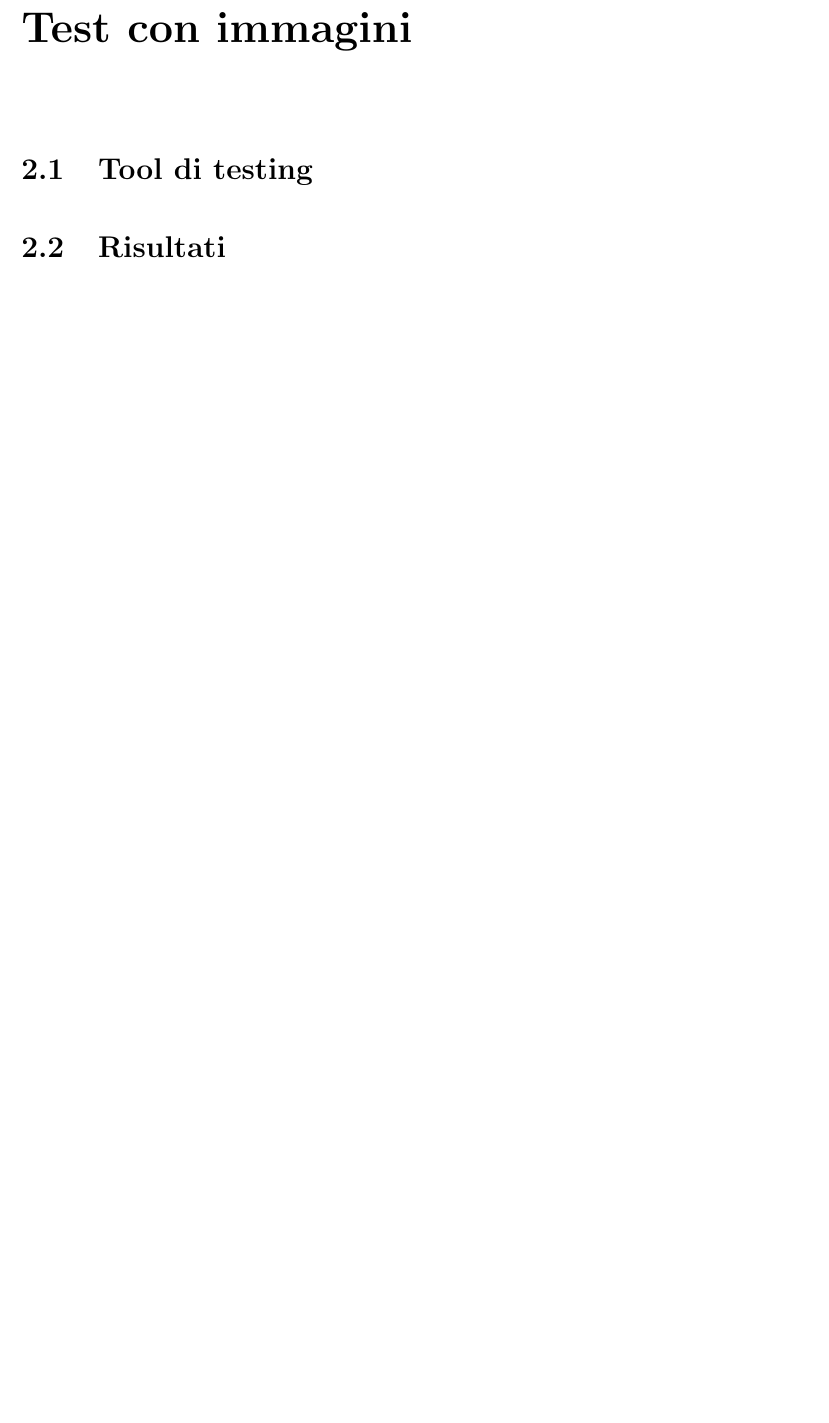
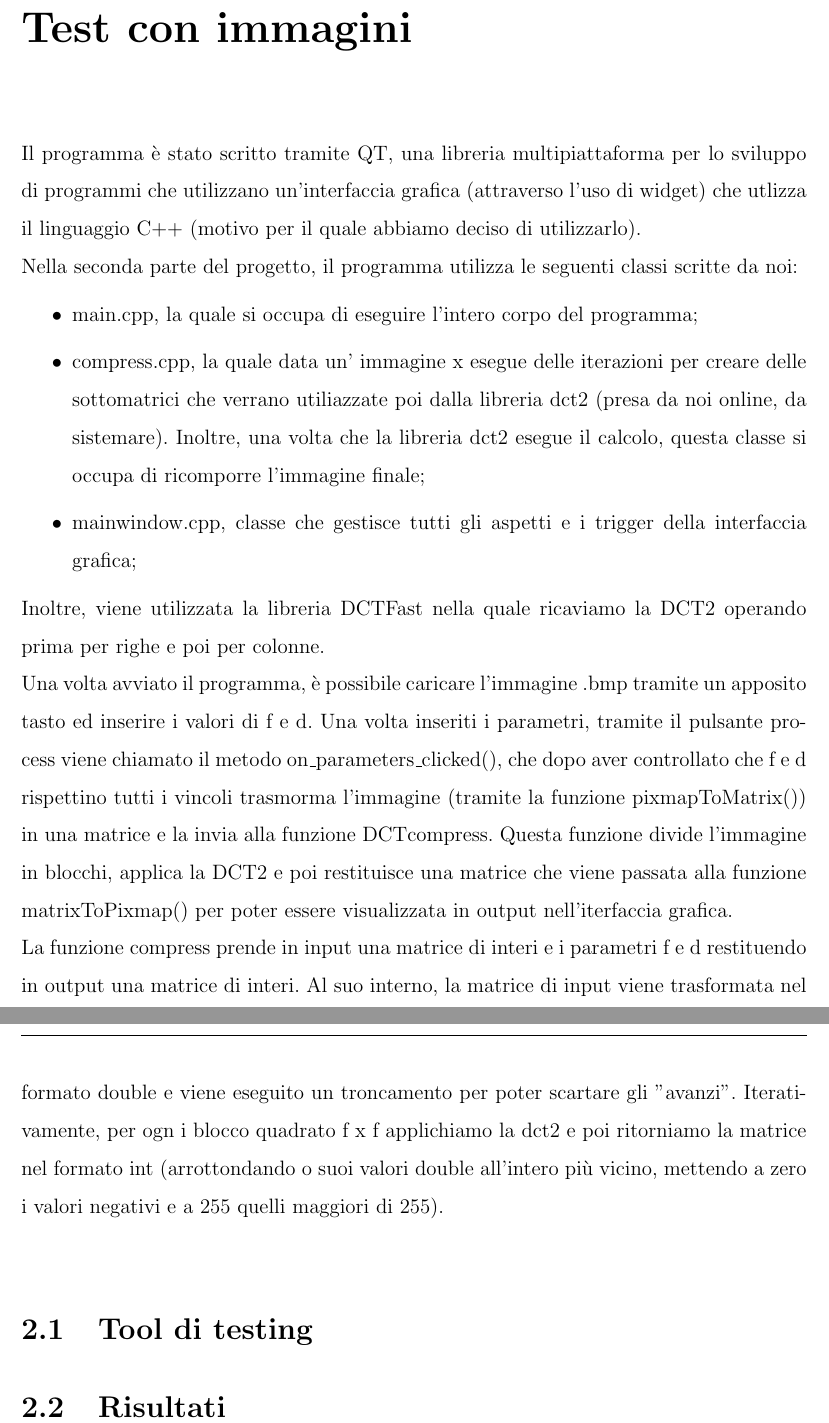
Before and after one commit to AlbezJelt/DCT2, a LaTeX document (Report/Relazione.tex): part of page 6 of 6 before the commit and two parts of pages 6 and 7 of 7 after it, the two joined at a grey line, cut so that both start at the same text, the shorter picture padded with empty space. Compiled offline with pdfLaTeX.

Commit message:
update report

```diff
--- a/Report/Relazione.tex
+++ b/Report/Relazione.tex
@@ -135,8 +135,374 @@ Entrambe le funzioni effettuano N somme per calcolare la k-esima componente di u
 \end{figure}
 
 \mychapter{2}{Test con immagini}
+Il programma è stato scritto tramite QT, una libreria multipiattaforma per lo sviluppo di programmi che utilizzano un'interfaccia grafica (attraverso l'uso di widget) che utlizza il linguaggio C++ (motivo per il quale abbiamo deciso di utilizzarlo).\\
+Nella seconda parte del progetto, il programma utilizza le seguenti classi scritte da noi:
+\begin{itemize}
+\item main.cpp, la quale si occupa di eseguire l'intero corpo del programma;
+\item compress.cpp, la quale data un' immagine x esegue delle iterazioni per creare delle sottomatrici che verrano utiliazzate poi dalla libreria dct2 (presa da noi online, da sistemare). Inoltre, una volta che la libreria dct2 esegue il calcolo, questa classe si occupa di ricomporre l'immagine finale;
+%\item DCT2.cpp, classe creata ad hoc da noi che implementa la funzione della DCT2 (scrivere meglio);
+\item mainwindow.cpp, classe che gestisce tutti gli aspetti e i trigger della interfaccia grafica;
+%\item test.cpp, la quale gestisce la parte di confronto generando una matrice randomica che viene eseguita sia da DCT2 e da dct2;
+\end{itemize}
+Inoltre, viene utilizzata la libreria DCTFast nella quale ricaviamo la DCT2 operando prima per righe e poi per colonne.\\
+Una volta avviato il programma, è possibile caricare l'immagine .bmp tramite un apposito tasto ed inserire i valori di f e d. Una volta inseriti i parametri, tramite il pulsante process viene chiamato il metodo on\_parameters\_clicked(), che dopo aver controllato che f e d rispettino tutti i vincoli trasmorma l'immagine (tramite la funzione pixmapToMatrix()) in una matrice e la invia alla funzione DCTcompress. Questa funzione divide l'immagine in blocchi, applica la DCT2 e poi restituisce una matrice che viene passata alla funzione matrixToPixmap() per poter essere visualizzata in output nell'iterfaccia grafica.\\
+La funzione compress prende in input una matrice di interi e i parametri f e d restituendo in output una matrice di interi. Al suo interno, la matrice di input viene trasformata nel formato double e viene eseguito un troncamento per poter scartare gli "avanzi". Iterativamente, per ogn i blocco quadrato f x f applichiamo la dct2 e poi ritorniamo la matrice nel formato int (arrottondando o suoi valori double all'intero più vicino, mettendo a zero i valori negativi e a 255 quelli maggiori di 255). \\
 
 \section{Tool di testing}
 
 \section{Risultati}
+
+
+
+
+
+
+
+
+
+
+
+
+
+
+
+
+
+
+
+
+
+
+
+
+
+
+
+
+
+
+
+
+
+
+
+
+
+
+
+
+
+
+
+
+
+
+
+
+
+
+
+
+
+
+
+
+
+
+
+
+
+
+
+
+
+
+
+
+
+
+
+
+
+
+
+
+
+
+
+
+
+
+
+
+
+
+
+
+
+
+
+
+
+
+
+
+
+
+
+
+
+
+
+
+
+
+
+
+
+
+
+
+
+
+
+
+
+
+
+
+
+
+
+
+
+
+
+
+
+
+
+
+
+
+
+
+
+
+
+
+
+
+
+
+
+
+
+
+
+
+
+
+
+
+
+
+
+
+
+
+
+
+
+
+
+
+
+
+
+
+
+
+
+
+
+
+
+
+
+
+
+
+
+
+
+
+
+
+
+
+
+
+
+
+
+
+
+
+
+
+
+
+
+
+
+
+
+
+
+
+
+
+
+
+
+
+
+
+
+
+
+
+
+
+
+
+
+
+
+
+
+
+
+
+
+
+
+
+
+
+
+
+
+
+
+
+
+
+
+
+
+
+
+
+
+
+
+
+
+
+
+
+
+
+
+
+
+
+
+
+
+
+
+
+
+
+
+
+
+
+
+
+
+
+
+
+
+
+
+
+
+
+
+
+
+
+
+
+
+
+
+
+
+
+
+
+
+
+
+
+
+
+
+
+
+
+
+
+
+
+
+
+
+
+
+
+
+
+
+
+
+
+
+
+
+
+
+
+
+
+
+
+
+
+
+
+
+
+
+
+
+
+
+
 \end{document}
```
Also changed, not shown: Report/Relazione.pdf, 1 other file.
